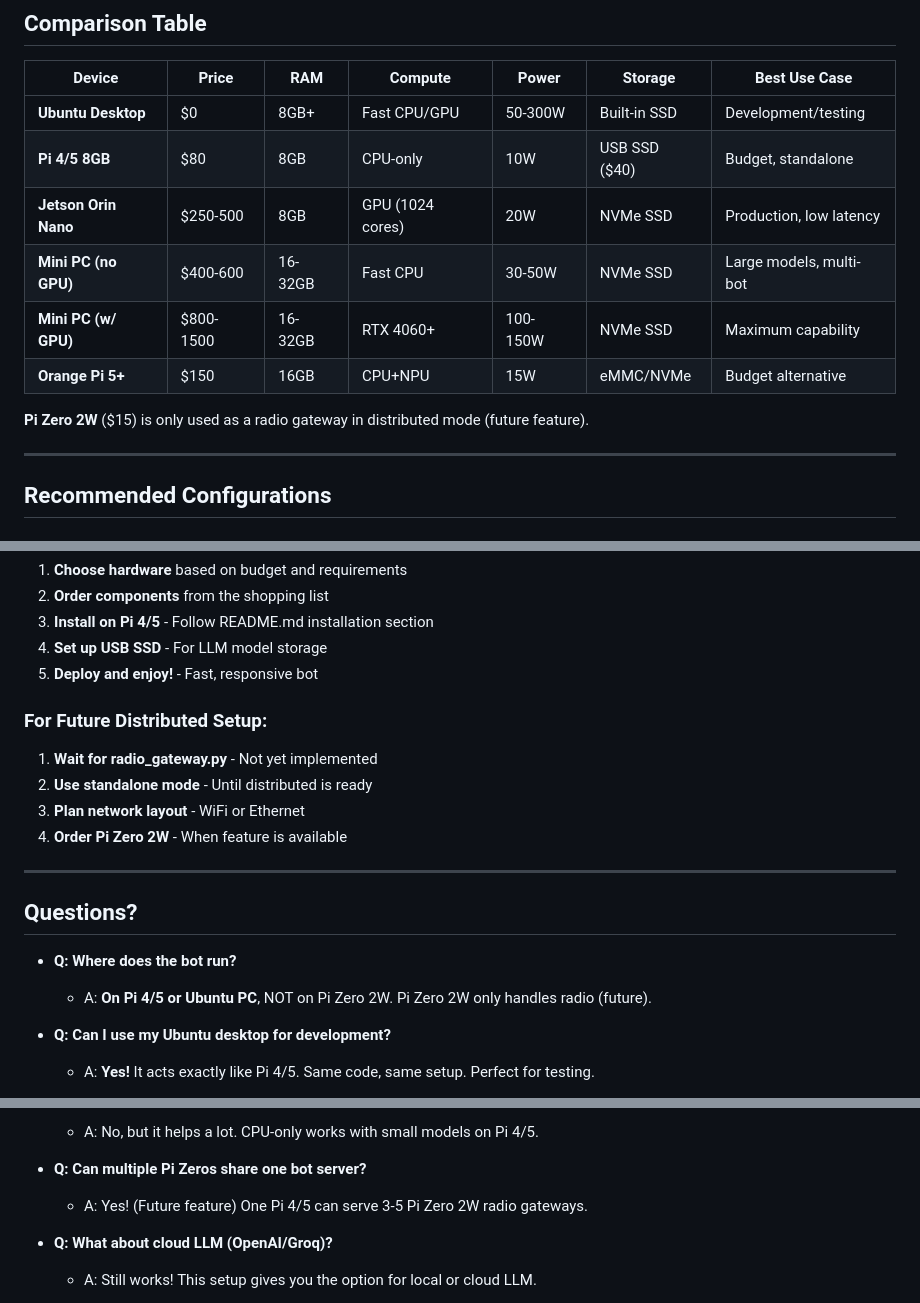
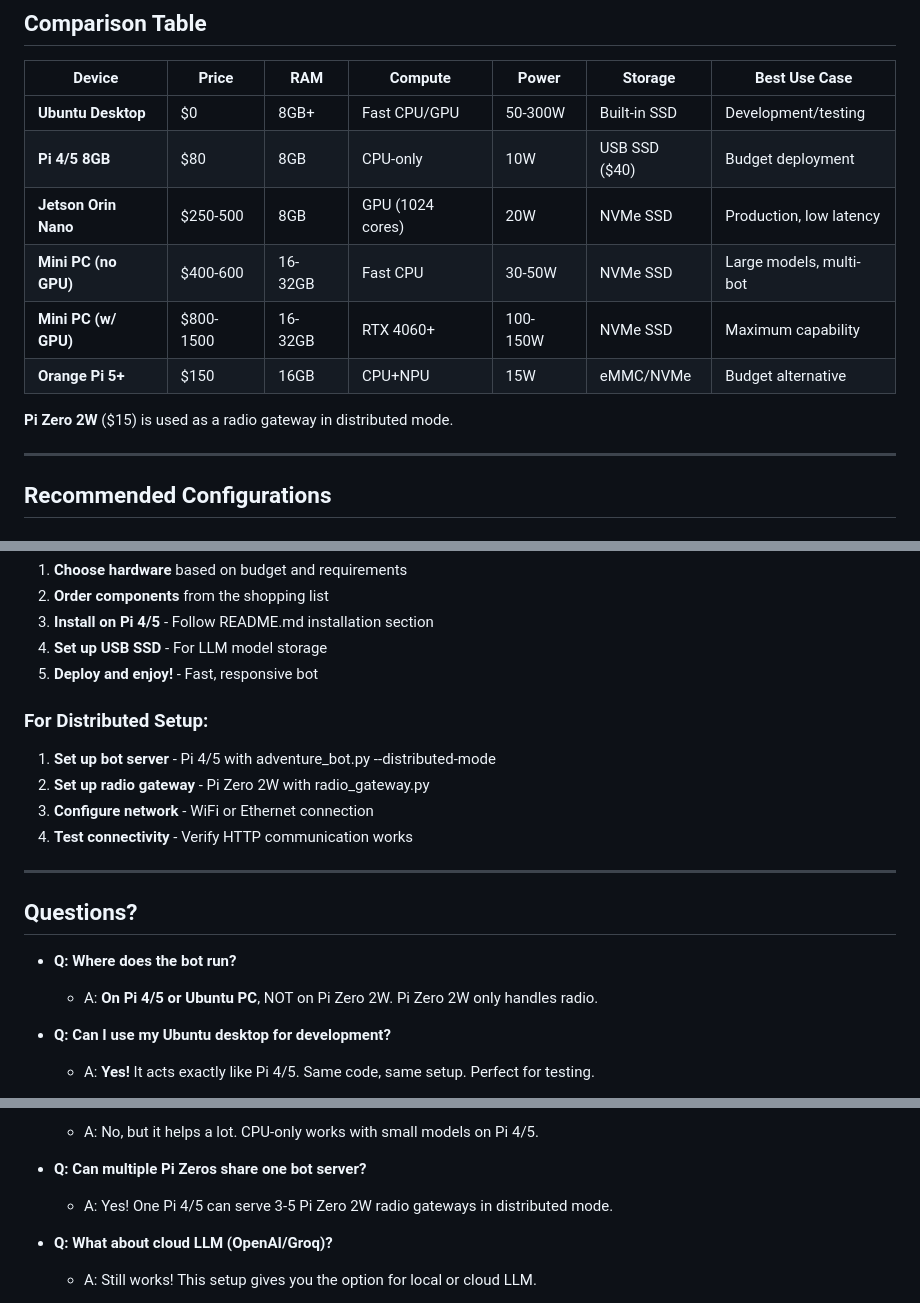
Before and after one commit to hostyorkshire/MCADV, a Markdown page: HARDWARE.md, 3 parts joined by grey strips. Rendered like a GitHub page.

```diff
--- a/HARDWARE.md
+++ b/HARDWARE.md
@@ -238,13 +238,13 @@ python3 adventure_bot.py --distributed-mode
 | Device | Price | RAM | Compute | Power | Storage | Best Use Case |
 |--------|-------|-----|---------|-------|---------|---------------|
 | **Ubuntu Desktop** | $0 | 8GB+ | Fast CPU/GPU | 50-300W | Built-in SSD | Development/testing |
-| **Pi 4/5 8GB** | $80 | 8GB | CPU-only | 10W | USB SSD ($40) | Budget, standalone |
+| **Pi 4/5 8GB** | $80 | 8GB | CPU-only | 10W | USB SSD ($40) | Budget deployment |
 | **Jetson Orin Nano** | $250-500 | 8GB | GPU (1024 cores) | 20W | NVMe SSD | Production, low latency |
 | **Mini PC (no GPU)** | $400-600 | 16-32GB | Fast CPU | 30-50W | NVMe SSD | Large models, multi-bot |
 | **Mini PC (w/ GPU)** | $800-1500 | 16-32GB | RTX 4060+ | 100-150W | NVMe SSD | Maximum capability |
 | **Orange Pi 5+** | $150 | 16GB | CPU+NPU | 15W | eMMC/NVMe | Budget alternative |
 
-**Pi Zero 2W** ($15) is only used as a radio gateway in distributed mode (future feature).
+**Pi Zero 2W** ($15) is used as a radio gateway in distributed mode.
 
 ---
 
@@ -593,18 +580,18 @@ Use: Multi-location coverage, mesh expansion
 4. **Set up USB SSD** - For LLM model storage
 5. **Deploy and enjoy!** - Fast, responsive bot
 
-### For Future Distributed Setup:
-1. **Wait for radio_gateway.py** - Not yet implemented
-2. **Use standalone mode** - Until distributed is ready
-3. **Plan network layout** - WiFi or Ethernet
-4. **Order Pi Zero 2W** - When feature is available
+### For Distributed Setup:
+1. **Set up bot server** - Pi 4/5 with adventure_bot.py --distributed-mode
+2. **Set up radio gateway** - Pi Zero 2W with radio_gateway.py
+3. **Configure network** - WiFi or Ethernet connection
+4. **Test connectivity** - Verify HTTP communication works
 
 ---
 
 ## Questions?
 
 - **Q: Where does the bot run?**
-  - A: **On Pi 4/5 or Ubuntu PC**, NOT on Pi Zero 2W. Pi Zero 2W only handles radio (future).
+  - A: **On Pi 4/5 or Ubuntu PC**, NOT on Pi Zero 2W. Pi Zero 2W only handles radio.
 
 - **Q: Can I use my Ubuntu desktop for development?**
   - A: **Yes!** It acts exactly like Pi 4/5. Same code, same setup. Perfect for testing.
@@ -619,7 +606,7 @@ Use: Multi-location coverage, mesh expansion
   - A: No, but it helps a lot. CPU-only works with small models on Pi 4/5.
 
 - **Q: Can multiple Pi Zeros share one bot server?**
-  - A: Yes! (Future feature) One Pi 4/5 can serve 3-5 Pi Zero 2W radio gateways.
+  - A: Yes! One Pi 4/5 can serve 3-5 Pi Zero 2W radio gateways in distributed mode.
 
 - **Q: What about cloud LLM (OpenAI/Groq)?**
   - A: Still works! This setup gives you the option for local or cloud LLM.
```
Also changed, not shown: other parts of HARDWARE.md (+35 -48 lines), guides/OLLAMA_SETUP.md (+1 -1 lines).
